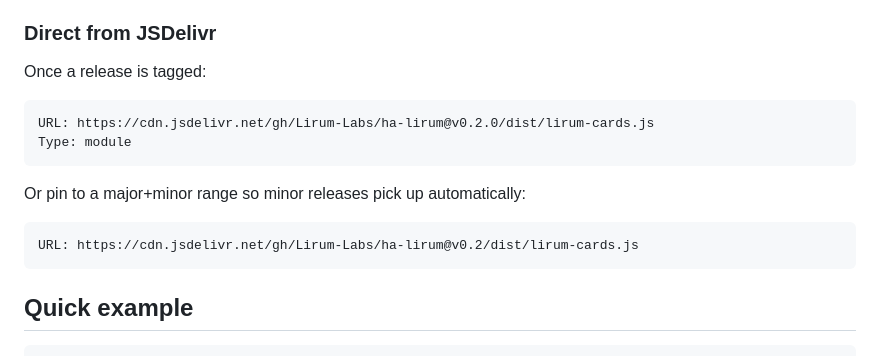
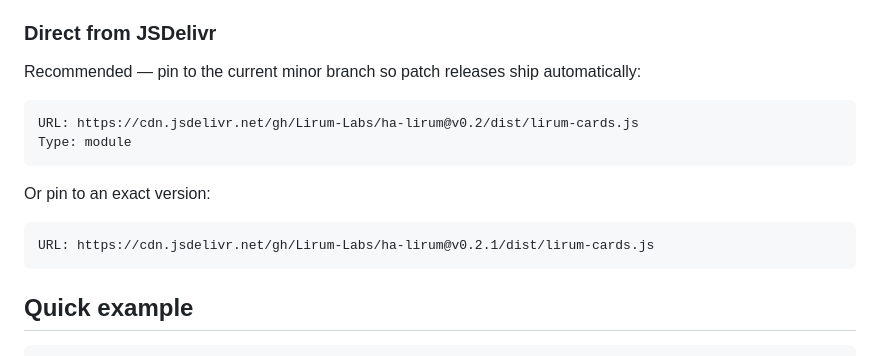
Before and after one commit to Lirum-Labs/ha-lirum, a Markdown page: README.md, the part around the change. Rendered like a GitHub page.

Commit message:
docs(README): recommend @v0.2 semver-range resource URL for auto-patching

````diff
--- a/README.md
+++ b/README.md
@@ -67,17 +67,17 @@ Per-card configuration reference lives in [`docs/cards/`](docs/cards/).
 
 ### Direct from JSDelivr
 
-Once a release is tagged:
+Recommended — pin to the current minor branch so patch releases ship automatically:
 
 ```
-URL: https://cdn.jsdelivr.net/gh/Lirum-Labs/ha-lirum@v0.2.0/dist/lirum-cards.js
+URL: https://cdn.jsdelivr.net/gh/Lirum-Labs/ha-lirum@v0.2/dist/lirum-cards.js
 Type: module
 ```
 
-Or pin to a major+minor range so minor releases pick up automatically:
+Or pin to an exact version:
 
 ```
-URL: https://cdn.jsdelivr.net/gh/Lirum-Labs/ha-lirum@v0.2/dist/lirum-cards.js
+URL: https://cdn.jsdelivr.net/gh/Lirum-Labs/ha-lirum@v0.2.1/dist/lirum-cards.js
 ```
 
 ## Quick example
````
